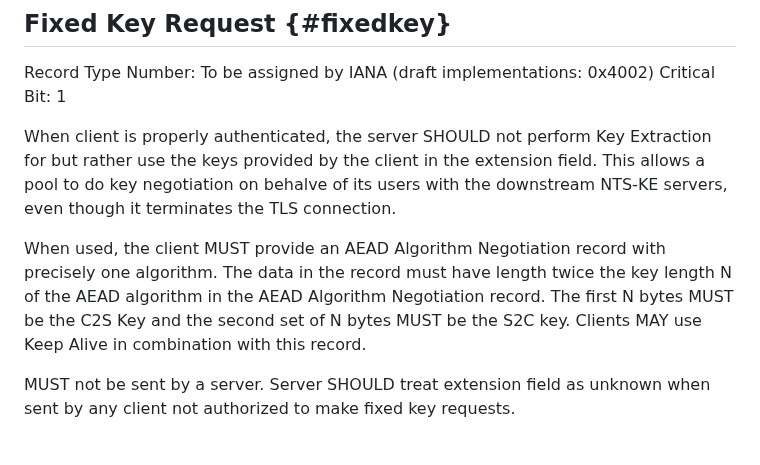
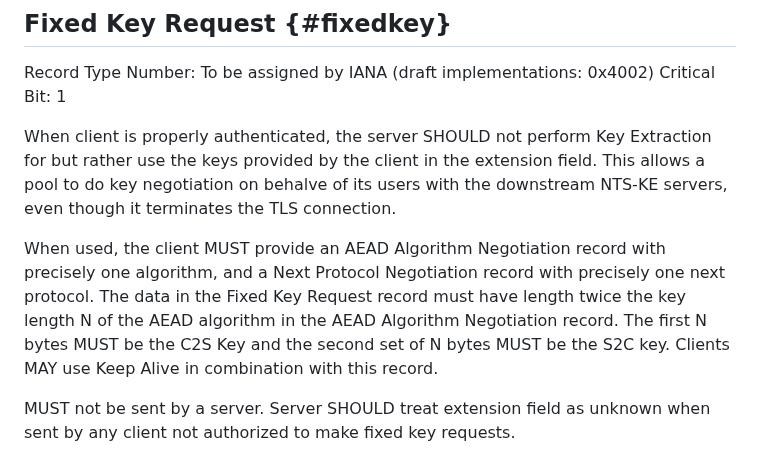
Before and after one commit to pendulum-project/nts-pool-draft, a Markdown page: draft-nts-pool.md, the part around the change. Rendered like a GitHub page.

Commit message:
Clarified requirements on next protocol list in fixed key request.

```diff
--- a/draft-nts-pool.md
+++ b/draft-nts-pool.md
@@ -106,7 +106,7 @@ Critical Bit: 1
 
 When client is properly authenticated, the server SHOULD not perform Key Extraction for but rather use the keys provided by the client in the extension field. This allows a pool to do key negotiation on behalve of its users with the downstream NTS-KE servers, even though it terminates the TLS connection.
 
-When used, the client MUST provide an AEAD Algorithm Negotiation record with precisely one algorithm. The data in the record must have length twice the key length N of the AEAD algorithm in the AEAD Algorithm Negotiation record. The first N bytes MUST be the C2S Key and the second set of N bytes MUST be the S2C key. Clients MAY use Keep Alive in combination with this record.
+When used, the client MUST provide an AEAD Algorithm Negotiation record with precisely one algorithm, and a Next Protocol Negotiation record with precisely one next protocol. The data in the Fixed Key Request record must have length twice the key length N of the AEAD algorithm in the AEAD Algorithm Negotiation record. The first N bytes MUST be the C2S Key and the second set of N bytes MUST be the S2C key. Clients MAY use Keep Alive in combination with this record.
 
 MUST not be sent by a server. Server SHOULD treat extension field as unknown when sent by any client not authorized to make fixed key requests.
 
```
